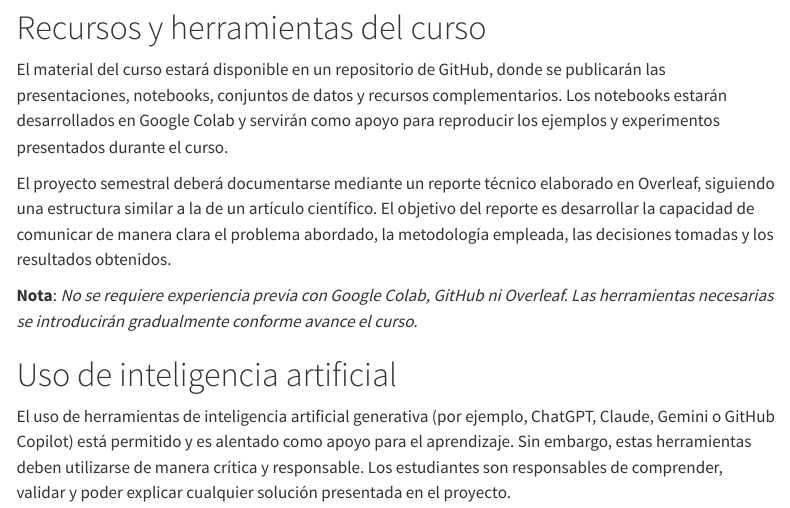
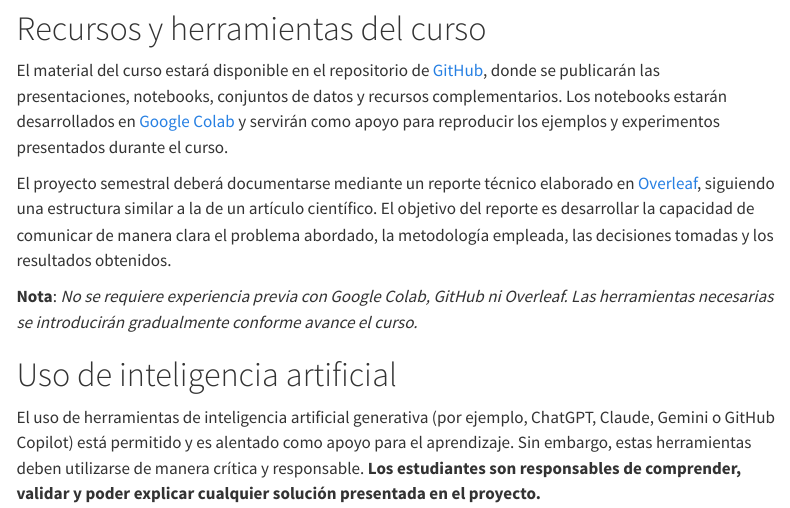
Before and after one commit to urendacdenisse-hub/Modelado-de-datos, a Quarto document (recursos/syllabus.qmd): the page in a window 1100 px wide, from 2450 px down before the commit and from 2580 px down after it, so that both start at the same text. Rendered offline with R 4.5, knitr and Pandoc in place of Quarto, with nearby package versions; menus at the side of the page are left out.

Commit message:
Corrected syllabus

```diff
--- a/recursos/syllabus.qmd
+++ b/recursos/syllabus.qmd
@@ -80,15 +86,15 @@ El siguiente cronograma establece las fechas, los temas, las secciones y las act
 
 # Recursos y herramientas del curso
 
-El material del curso estará disponible en un repositorio de GitHub, donde se publicarán las presentaciones, notebooks, conjuntos de datos y recursos complementarios. Los notebooks estarán desarrollados en Google Colab y servirán como apoyo para reproducir los ejemplos y experimentos presentados durante el curso.
+El material del curso estará disponible en el repositorio de [GitHub](https://github.com/urendacdenisse-hub/Modelado-de-datos), donde se publicarán las presentaciones, notebooks, conjuntos de datos y recursos complementarios. Los notebooks estarán desarrollados en [Google Colab](https://colab.research.google.com/) y servirán como apoyo para reproducir los ejemplos y experimentos presentados durante el curso.
 
-El proyecto semestral deberá documentarse mediante un reporte técnico elaborado en Overleaf, siguiendo una estructura similar a la de un artículo científico. El objetivo del reporte es desarrollar la capacidad de comunicar de manera clara el problema abordado, la metodología empleada, las decisiones tomadas y los resultados obtenidos.
+El proyecto semestral deberá documentarse mediante un reporte técnico elaborado en [Overleaf](https://es.overleaf.com/), siguiendo una estructura similar a la de un artículo científico. El objetivo del reporte es desarrollar la capacidad de comunicar de manera clara el problema abordado, la metodología empleada, las decisiones tomadas y los resultados obtenidos.
 
 **Nota**: *No se requiere experiencia previa con Google Colab, GitHub ni Overleaf. Las herramientas necesarias se introducirán gradualmente conforme avance el curso.*
 
 # Uso de inteligencia artificial
 
-El uso de herramientas de inteligencia artificial generativa (por ejemplo, ChatGPT, Claude, Gemini o GitHub Copilot) está permitido y es alentado como apoyo para el aprendizaje. Sin embargo, estas herramientas deben utilizarse de manera crítica y responsable. Los estudiantes son responsables de comprender, validar y poder explicar cualquier solución presentada en el proyecto.
+El uso de herramientas de inteligencia artificial generativa (por ejemplo, ChatGPT, Claude, Gemini o GitHub Copilot) está permitido y es alentado como apoyo para el aprendizaje. Sin embargo, estas herramientas deben utilizarse de manera crítica y responsable. **Los estudiantes son responsables de comprender, validar y poder explicar cualquier solución presentada en el proyecto.**
 
 # Bibliografía
 
```
Also changed, not shown: index.qmd (+1 -2 lines), recursos/cronograma.html, recursos/syllabus.qmd (6 more changed lines), 3 other files.
